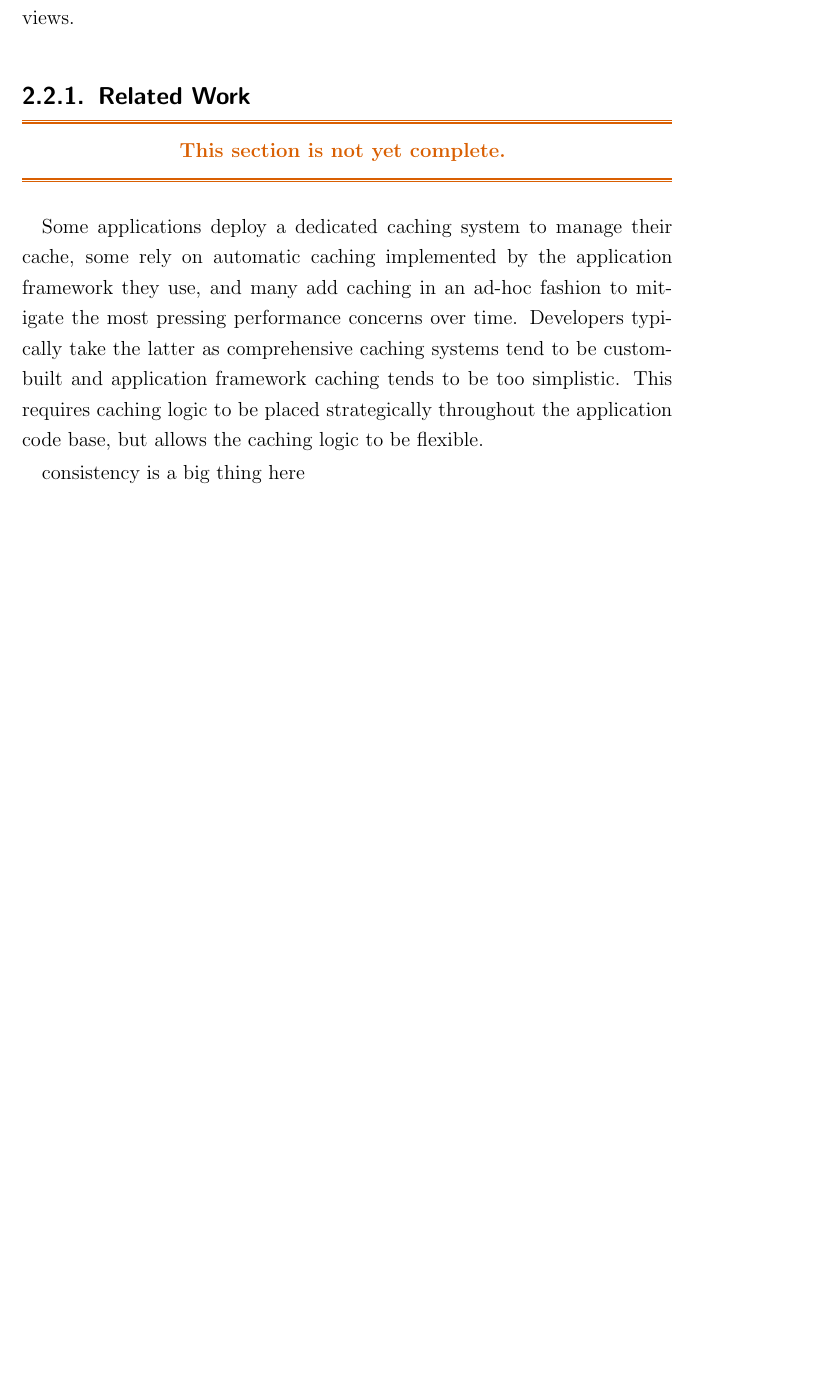
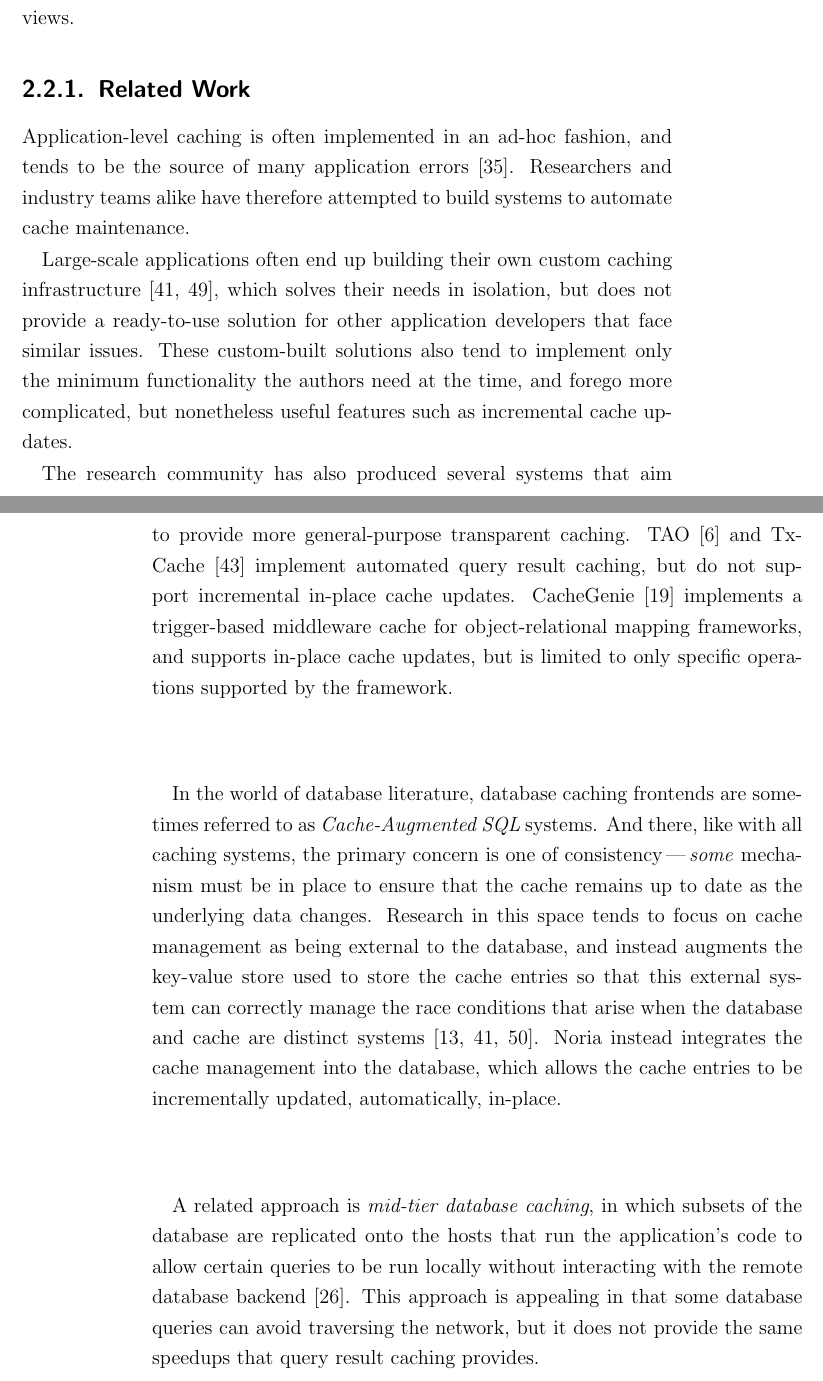
Before and after one commit to jonhoo/thesis, a LaTeX thesis (thesis.tex, which reads 02-background.tex, bibliography.bib): part of page 19 of 113 before the commit and two parts of pages 19 and 20 of 116 after it, the two joined at a grey line, cut so that both start at the same text, the shorter picture padded with empty space. Compiled offline with pdfLaTeX.

Commit message:
Caching related work

```diff
--- a/02-background.tex
+++ b/02-background.tex
@@ -130,27 +130,45 @@ materialized views.
 
 \subsection{Related Work}
 
-\resume
+Application-level caching is often implemented in an ad-hoc fashion, and tends
+to be the source of many application errors~\cite{ad-hoc-caching}. Researchers
+and industry teams alike have therefore attempted to build systems to automate
+cache maintenance.
 
-Some applications deploy a dedicated caching system to manage their cache, some
-rely on automatic caching implemented by the application framework they use, and
-many add caching in an ad-hoc fashion to mitigate the most pressing performance
-concerns over time. Developers typically take the latter as comprehensive
-caching systems tend to be custom-built and application framework caching tends
-to be too simplistic. This requires caching logic to be placed strategically
-throughout the application code base, but allows the caching logic to be
-flexible.
+Large-scale applications often end up building their own custom caching
+infrastructure~\cite{facebook-memcache, flannel}, which solves their needs in
+isolation, but does not provide a ready-to-use solution for other application
+developers that face similar issues. These custom-built solutions also tend to
+implement only the minimum functionality the authors need at the time, and
+forego more complicated, but nonetheless useful features such as incremental
+cache updates.
 
-\begin{comment}
-https://www.inf.ufrgs.br/prosoft/publications/2016/mertz-tse-2016-pre-print.pdf
-https://people.csail.mit.edu/nickolai/papers/gupta-cachegenie.pdf
-https://slack.engineering/flannel-an-application-level-edge-cache-to-make-slack-scale/
-https://core.ac.uk/download/pdf/208550345.pdf
-https://citeseerx.ist.psu.edu/viewdoc/download?doi=10.1.1.465.343&rep=rep1&type=pdf
-https://ieeexplore.ieee.org/document/1319994
-\end{comment}
+The research community has also produced several systems that aim to provide
+more general-purpose transparent caching. TAO~\cite{tao} and
+TxCache~\cite{txcache} implement automated query result caching, but do not
+support incremental in-place cache updates. CacheGenie~\cite{cachegenie}
+implements a trigger-based middleware cache for object-relational mapping
+frameworks, and supports in-place cache updates, but is limited to only specific
+operations supported by the framework.
 
-consistency is a big thing here
+In the world of database literature, database caching frontends are sometimes
+referred to as \textit{Cache-Augmented SQL} systems. And there, like with all
+caching systems, the primary concern is one of consistency\,---\,\emph{some}
+mechanism must be in place to ensure that the cache remains up to date as the
+underlying data changes. Research in this space tends to focus on cache
+management as being external to the database, and instead augments the key-value
+store used to store the cache entries so that this external system can correctly
+manage the race conditions that arise when the database and cache are distinct
+systems~\cite{facebook-memcache, casql-consistency, casql-consistency-thesis}.
+Noria instead integrates the cache management into the database, which allows
+the cache entries to be incrementally updated, automatically, in-place.
+
+A related approach is \textit{mid-tier database caching}, in which subsets of
+the database are replicated onto the hosts that run the application's code to
+allow certain queries to be run locally without interacting with the remote
+database backend~\cite{mtcache}. This approach is appealing in that some
+database queries can avoid traversing the network, but it does not provide the
+same speedups that query result caching provides.
 
 \section{Dataflow}
 
--- a/bibliography.bib
+++ b/bibliography.bib
@@ -481,0 +496 @@ acmid = {2228301},
+@inproceedings{cachegenie,
```
Also changed, not shown: bibliography.bib (69 more changed lines).
